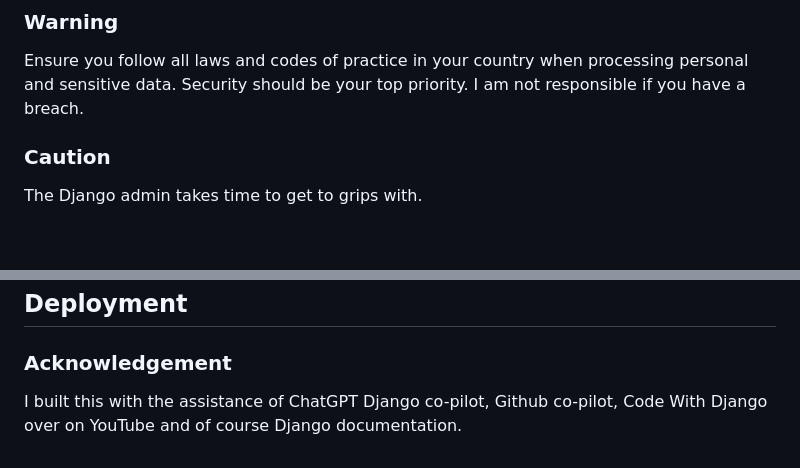
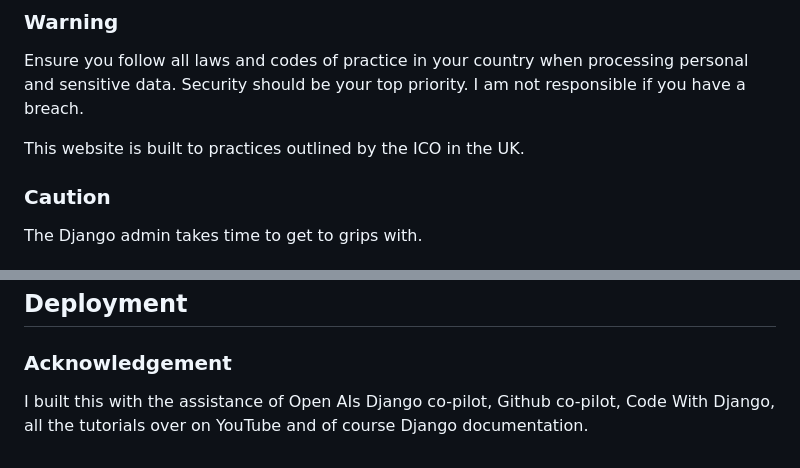
Before and after one commit to ValleysEnduro/Dev2, a Markdown page: README.md, 2 parts joined by grey strips. Drawn GitHub-style; blank space fills up the shorter version.

```diff
--- a/README.md
+++ b/README.md
@@ -6,6 +6,8 @@ Welcome to our capstone event management application using Django built with a t
 
 ### Warning
 Ensure you follow all laws and codes of practice in your country when processing personal and sensitive data. Security should be your top priority. I am not responsible if you have a breach.
+
+This website is built to practices outlined by the ICO in the UK.
 
 ### Caution
 
@@ -130,4 +132,4 @@ To follow
 
 ### Acknowledgement
 
-I built this with the assistance of ChatGPT Django co-pilot, Github co-pilot, Code With Django over on YouTube and of course Django documentation.
+I built this with the assistance of Open AIs Django co-pilot, Github co-pilot, Code With Django, all the tutorials over on YouTube and of course Django documentation.
```
